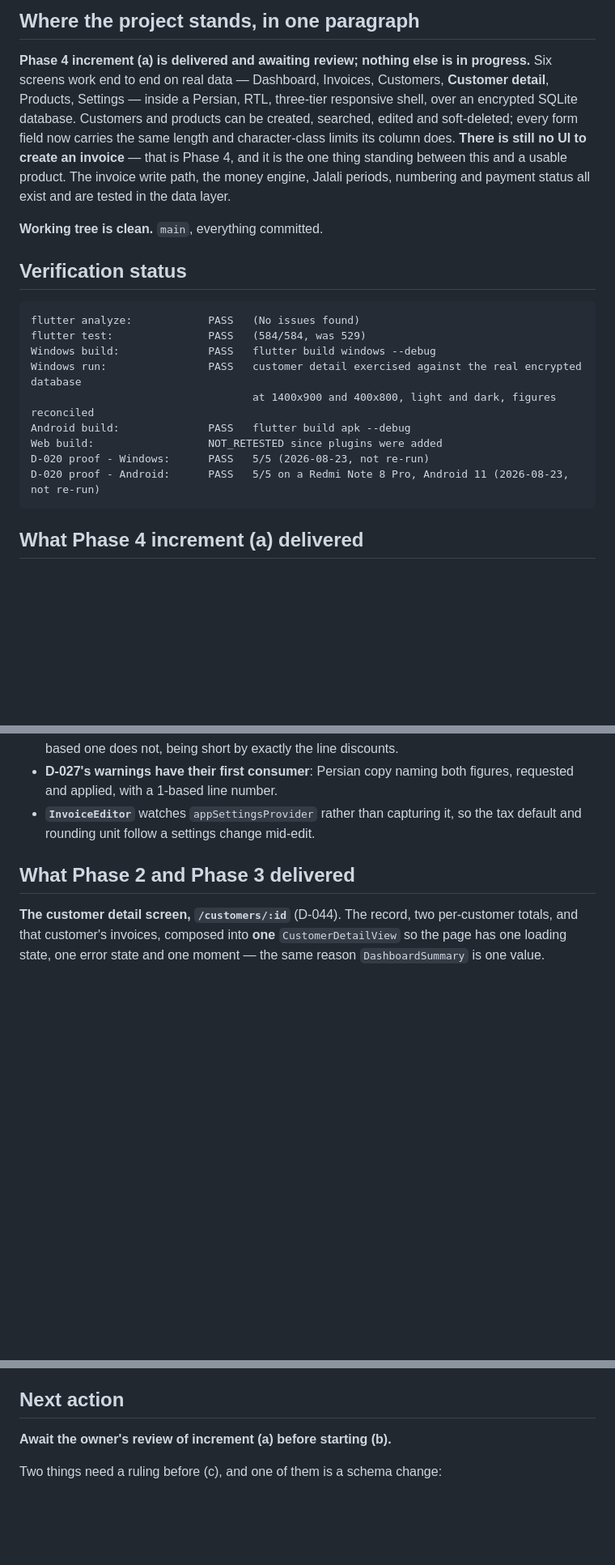
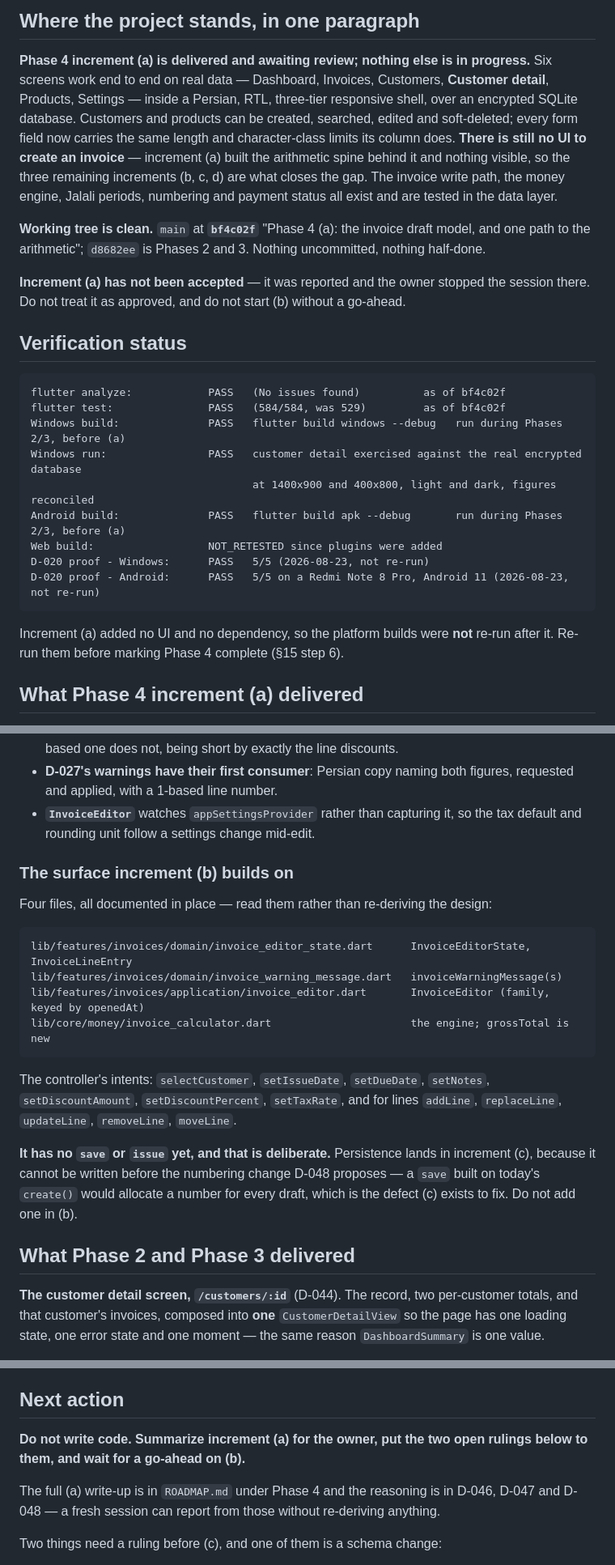
Before and after one commit to DadeEdran/Factorino, a Markdown page: docs/CURRENT_STATE.md, 3 parts joined by grey strips. Shown at 81% size. Drawn GitHub-style; blank space fills up the shorter version.

Commit message:
Update CURRENT_STATE for a cold resume after Phase 4 (a)
Records the commit HEAD sits on, states plainly that increment (a) was
reported but not accepted, and dates the platform-build results so they are
not read as current for (a).

Adds the surface increment (b) builds on -- the four files, the controller's
intents, and the fact that it deliberately has no save/issue yet, because
persistence cannot be written before the numbering change D-048 proposes.

Promotes the numbering defect to a known issue (17) rather than leaving it
only in prose, and cross-references it from issue 1, which is the migration it
will finally trigger.

Makes the next action explicit: report, put the two open rulings to the owner,
and wait -- do not start (b).

````diff
--- a/docs/CURRENT_STATE.md
+++ b/docs/CURRENT_STATE.md
@@ -27,29 +27,36 @@ those items are built, so both phases are closed.
 ## Where the project stands, in one paragraph
 
 **Phase 4 increment (a) is delivered and awaiting review; nothing else is in progress.** Six screens
-work end to end on real data — Dashboard, Invoices,
-Customers, **Customer detail**, Products, Settings — inside a Persian, RTL, three-tier responsive
-shell, over an encrypted SQLite database. Customers and products can be created, searched, edited
-and soft-deleted; every form field now carries the same length and character-class limits its column
-does. **There is still no UI to create an invoice** — that is Phase 4, and it is the one thing
-standing between this and a usable product. The invoice write path, the money engine, Jalali periods,
-numbering and payment status all exist and are tested in the data layer.
+work end to end on real data — Dashboard, Invoices, Customers, **Customer detail**, Products,
+Settings — inside a Persian, RTL, three-tier responsive shell, over an encrypted SQLite database.
+Customers and products can be created, searched, edited and soft-deleted; every form field now
+carries the same length and character-class limits its column does. **There is still no UI to create
+an invoice** — increment (a) built the arithmetic spine behind it and nothing visible, so the three
+remaining increments (b, c, d) are what closes the gap. The invoice write path, the money engine,
+Jalali periods, numbering and payment status all exist and are tested in the data layer.
 
-**Working tree is clean.** `main`, everything committed.
+**Working tree is clean.** `main` at **`bf4c02f`** "Phase 4 (a): the invoice draft model, and one
+path to the arithmetic"; `d8682ee` is Phases 2 and 3. Nothing uncommitted, nothing half-done.
+
+**Increment (a) has not been accepted** — it was reported and the owner stopped the session there.
+Do not treat it as approved, and do not start (b) without a go-ahead.
 
 ## Verification status
 
 ```
-flutter analyze:            PASS   (No issues found)
-flutter test:               PASS   (584/584, was 529)
-Windows build:              PASS   flutter build windows --debug
+flutter analyze:            PASS   (No issues found)          as of bf4c02f
+flutter test:               PASS   (584/584, was 529)         as of bf4c02f
+Windows build:              PASS   flutter build windows --debug   run during Phases 2/3, before (a)
 Windows run:                PASS   customer detail exercised against the real encrypted database
                                    at 1400x900 and 400x800, light and dark, figures reconciled
-Android build:              PASS   flutter build apk --debug
+Android build:              PASS   flutter build apk --debug       run during Phases 2/3, before (a)
 Web build:                  NOT_RETESTED since plugins were added
 D-020 proof - Windows:      PASS   5/5 (2026-08-23, not re-run)
 D-020 proof - Android:      PASS   5/5 on a Redmi Note 8 Pro, Android 11 (2026-08-23, not re-run)
 ```
+
+Increment (a) added no UI and no dependency, so the platform builds were **not** re-run after it.
+Re-run them before marking Phase 4 complete (§15 step 6).
 
 ## What Phase 4 increment (a) delivered
 
@@ -75,6 +82,26 @@ UI increments will hang off.
   applied, with a 1-based line number.
 - **`InvoiceEditor`** watches `appSettingsProvider` rather than capturing it, so the tax default and
   rounding unit follow a settings change mid-edit.
+
+### The surface increment (b) builds on
+
+Four files, all documented in place — read them rather than re-deriving the design:
+
+```
+lib/features/invoices/domain/invoice_editor_state.dart      InvoiceEditorState, InvoiceLineEntry
+lib/features/invoices/domain/invoice_warning_message.dart   invoiceWarningMessage(s)
+lib/features/invoices/application/invoice_editor.dart       InvoiceEditor (family, keyed by openedAt)
+lib/core/money/invoice_calculator.dart                      the engine; grossTotal is new
+```
+
+The controller's intents: `selectCustomer`, `setIssueDate`, `setDueDate`, `setNotes`,
+`setDiscountAmount`, `setDiscountPercent`, `setTaxRate`, and for lines `addLine`, `replaceLine`,
+`updateLine`, `removeLine`, `moveLine`.
+
+**It has no `save` or `issue` yet, and that is deliberate.** Persistence lands in increment (c),
+because it cannot be written before the numbering change D-048 proposes — a `save` built on today's
+`create()` would allocate a number for every draft, which is the defect (c) exists to fix. Do not add
+one in (b).
 
 ## What Phase 2 and Phase 3 delivered
 
@@ -309,7 +337,11 @@ UI. 584 tests pass, analyzer clean. Both new guards were verified to bite before
 
 ## Next action
 
-**Await the owner's review of increment (a) before starting (b).**
+**Do not write code. Summarize increment (a) for the owner, put the two open rulings below to them,
+and wait for a go-ahead on (b).**
+
+The full (a) write-up is in `ROADMAP.md` under Phase 4 and the reasoning is in D-046, D-047 and
+D-048 — a fresh session can report from those without re-deriving anything.
 
 Two things need a ruling before (c), and one of them is a schema change:
 
````
Also changed, not shown: other parts of docs/CURRENT_STATE.md (+2 -1 lines).
